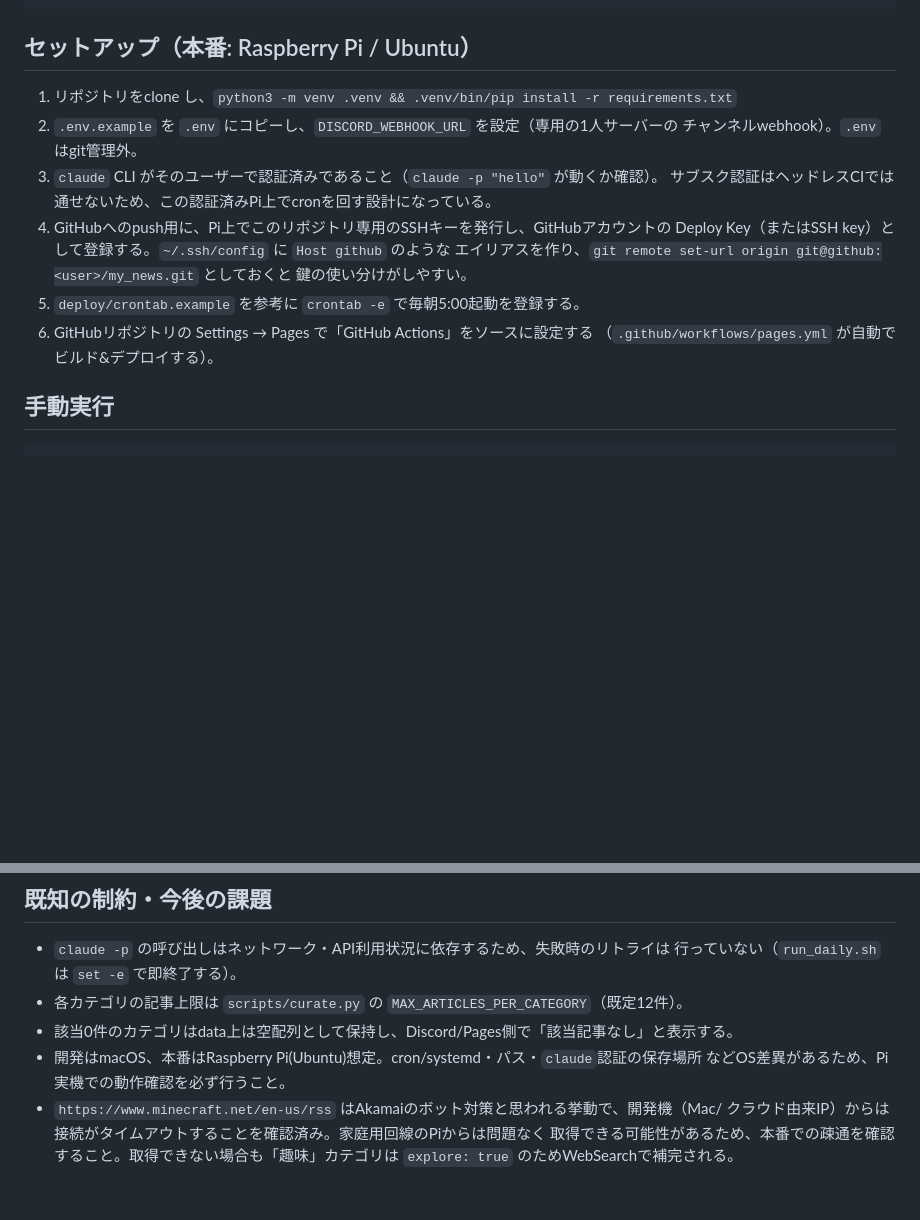
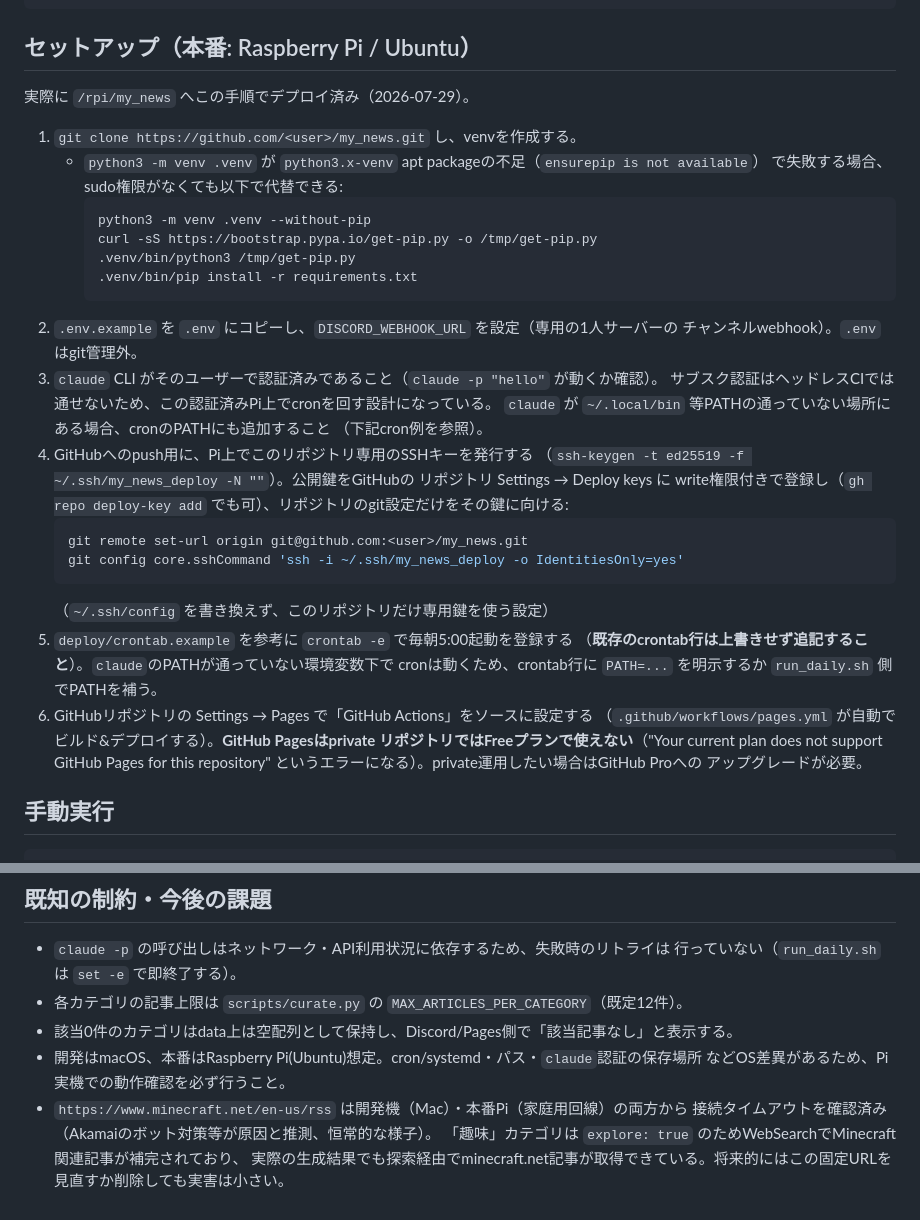
Before and after one commit to haruto-67/my_news, a Markdown page: README.md, 2 parts joined by grey strips. Rendered like a GitHub page; blank space fills up the shorter version.

Commit message:
Document actual Pi production deployment steps
Reflects what actually worked on /rpi/my_news: venv --without-pip
bootstrap (no sudo for python3-venv), per-repo deploy key via
core.sshCommand instead of a global SSH config alias, cron PATH
caveat for claude, and the GitHub Pages private-repo plan limitation
hit during setup. Also confirms the minecraft.net RSS timeout occurs
from the Pi's home network too, not just dev machine.

````diff
--- a/README.md
+++ b/README.md
@@ -22,18 +22,40 @@ deploy/crontab.example cron登録例
 
 ## セットアップ（本番: Raspberry Pi / Ubuntu）
 
-1. リポジトリをclone し、`python3 -m venv .venv && .venv/bin/pip install -r requirements.txt`
+実際に `/rpi/my_news` へこの手順でデプロイ済み（2026-07-29）。
+
+1. `git clone https://github.com/<user>/my_news.git` し、venvを作成する。
+   - `python3 -m venv .venv` が `python3.x-venv` apt packageの不足（`ensurepip is not available`）
+     で失敗する場合、sudo権限がなくても以下で代替できる:
+     ```bash
+     python3 -m venv .venv --without-pip
+     curl -sS https://bootstrap.pypa.io/get-pip.py -o /tmp/get-pip.py
+     .venv/bin/python3 /tmp/get-pip.py
+     .venv/bin/pip install -r requirements.txt
+     ```
 2. `.env.example` を `.env` にコピーし、`DISCORD_WEBHOOK_URL` を設定（専用の1人サーバーの
    チャンネルwebhook）。`.env` はgit管理外。
 3. `claude` CLI がそのユーザーで認証済みであること（`claude -p "hello"` が動くか確認）。
    サブスク認証はヘッドレスCIでは通せないため、この認証済みPi上でcronを回す設計になっている。
-4. GitHubへのpush用に、Pi上でこのリポジトリ専用のSSHキーを発行し、GitHubアカウントの
-   Deploy Key（またはSSH key）として登録する。`~/.ssh/config` に `Host github` のような
-   エイリアスを作り、`git remote set-url origin git@github:<user>/my_news.git` としておくと
-   鍵の使い分けがしやすい。
-5. `deploy/crontab.example` を参考に `crontab -e` で毎朝5:00起動を登録する。
+   `claude` が `~/.local/bin` 等PATHの通っていない場所にある場合、cronのPATHにも追加すること
+   （下記cron例を参照）。
+4. GitHubへのpush用に、Pi上でこのリポジトリ専用のSSHキーを発行する
+   （`ssh-keygen -t ed25519 -f ~/.ssh/my_news_deploy -N ""`）。公開鍵をGitHubの
+   リポジトリ Settings → Deploy keys に write権限付きで登録し（`gh repo deploy-key add`
+   でも可）、リポジトリのgit設定だけをその鍵に向ける:
+   ```bash
+   git remote set-url origin git@github.com:<user>/my_news.git
+   git config core.sshCommand 'ssh -i ~/.ssh/my_news_deploy -o IdentitiesOnly=yes'
+   ```
+   （`~/.ssh/config` を書き換えず、このリポジトリだけ専用鍵を使う設定）
+5. `deploy/crontab.example` を参考に `crontab -e` で毎朝5:00起動を登録する
+   （**既存のcrontab行は上書きせず追記すること**）。`claude`のPATHが通っていない環境変数下で
+   cronは動くため、crontab行に `PATH=...` を明示するか `run_daily.sh` 側でPATHを補う。
 6. GitHubリポジトリの Settings → Pages で「GitHub Actions」をソースに設定する
-   （`.github/workflows/pages.yml` が自動でビルド&デプロイする）。
+   （`.github/workflows/pages.yml` が自動でビルド&デプロイする）。**GitHub Pagesはprivate
+   リポジトリではFreeプランで使えない**（"Your current plan does not support GitHub Pages
+   for this repository" というエラーになる）。private運用したい場合はGitHub Proへの
+   アップグレードが必要。
 
 ## 手動実行
 
@@ -63,7 +85,8 @@ deploy/crontab.example cron登録例
 - 該当0件のカテゴリはdata上は空配列として保持し、Discord/Pages側で「該当記事なし」と表示する。
 - 開発はmacOS、本番はRaspberry Pi(Ubuntu)想定。cron/systemd・パス・`claude`認証の保存場所
   などOS差異があるため、Pi実機での動作確認を必ず行うこと。
-- `https://www.minecraft.net/en-us/rss` はAkamaiのボット対策と思われる挙動で、開発機（Mac/
-  クラウド由来IP）からは接続がタイムアウトすることを確認済み。家庭用回線のPiからは問題なく
-  取得できる可能性があるため、本番での疎通を確認すること。取得できない場合も「趣味」カテゴリは
-  `explore: true` のためWebSearchで補完される。
+- `https://www.minecraft.net/en-us/rss` は開発機（Mac）・本番Pi（家庭用回線）の両方から
+  接続タイムアウトを確認済み（Akamaiのボット対策等が原因と推測、恒常的な様子）。
+  「趣味」カテゴリは `explore: true` のためWebSearchでMinecraft関連記事が補完されており、
+  実際の生成結果でも探索経由でminecraft.net記事が取得できている。将来的にはこの固定URLを
+  見直すか削除しても実害は小さい。
````
